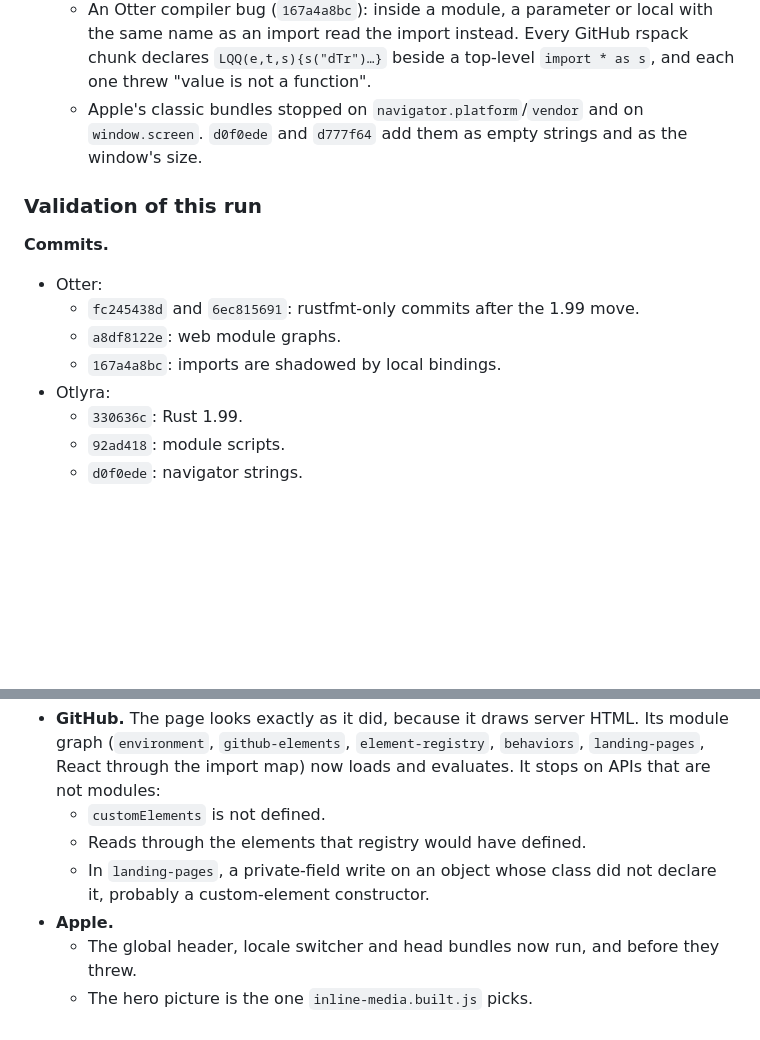
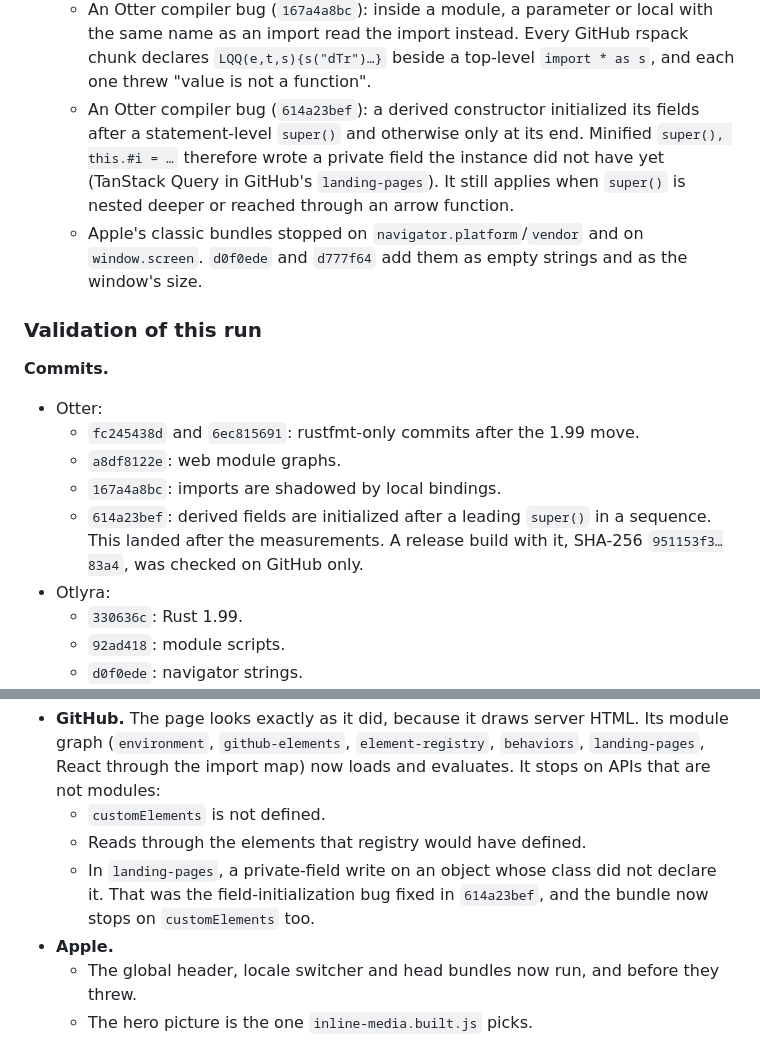
Before and after one commit to octofhir/Otlyra, a Markdown page: docs/browser-rendering-research.md, 2 parts joined by grey strips. Drawn GitHub-style; blank space fills up the shorter version.

Commit message:
docs: note the derived-field fix found on GitHub
Otter 614a23bef initializes a derived class's fields after a leading
super() in a comma sequence, which minifiers produce; GitHub's
landing-pages bundle now reaches the same missing customElements as
the others.

```diff
--- a/docs/browser-rendering-research.md
+++ b/docs/browser-rendering-research.md
@@ -1103,6 +1103,12 @@ by a timer or by an event the host dispatched.
     with the same name as an import read the import instead. Every GitHub
     rspack chunk declares `LQQ(e,t,s){s("dTr")…}` beside a top-level
     `import * as s`, and each one threw "value is not a function".
+  - An Otter compiler bug (`614a23bef`): a derived constructor initialized
+    its fields after a statement-level `super()` and otherwise only at its
+    end. Minified `super(), this.#i = …` therefore wrote a private field the
+    instance did not have yet (TanStack Query in GitHub's `landing-pages`).
+    It still applies when `super()` is nested deeper or reached through an
+    arrow function.
   - Apple's classic bundles stopped on `navigator.platform`/`vendor` and on
     `window.screen`. `d0f0ede` and `d777f64` add them as empty strings and as
     the window's size.
@@ -1115,6 +1121,9 @@ by a timer or by an event the host dispatched.
   - `fc245438d` and `6ec815691`: rustfmt-only commits after the 1.99 move.
   - `a8df8122e`: web module graphs.
   - `167a4a8bc`: imports are shadowed by local bindings.
+  - `614a23bef`: derived fields are initialized after a leading `super()` in
+    a sequence. This landed after the measurements. A release build with it,
+    SHA-256 `951153f3…83a4`, was checked on GitHub only.
 - Otlyra:
   - `330636c`: Rust 1.99.
   - `92ad418`: module scripts.
@@ -1188,7 +1197,8 @@ before and after.
   - `customElements` is not defined.
   - Reads through the elements that registry would have defined.
   - In `landing-pages`, a private-field write on an object whose class did not
-    declare it, probably a custom-element constructor.
+    declare it. That was the field-initialization bug fixed in `614a23bef`,
+    and the bundle now stops on `customElements` too.
 - **Apple.**
   - The global header, locale switcher and head bundles now run, and before
     they threw.
```
